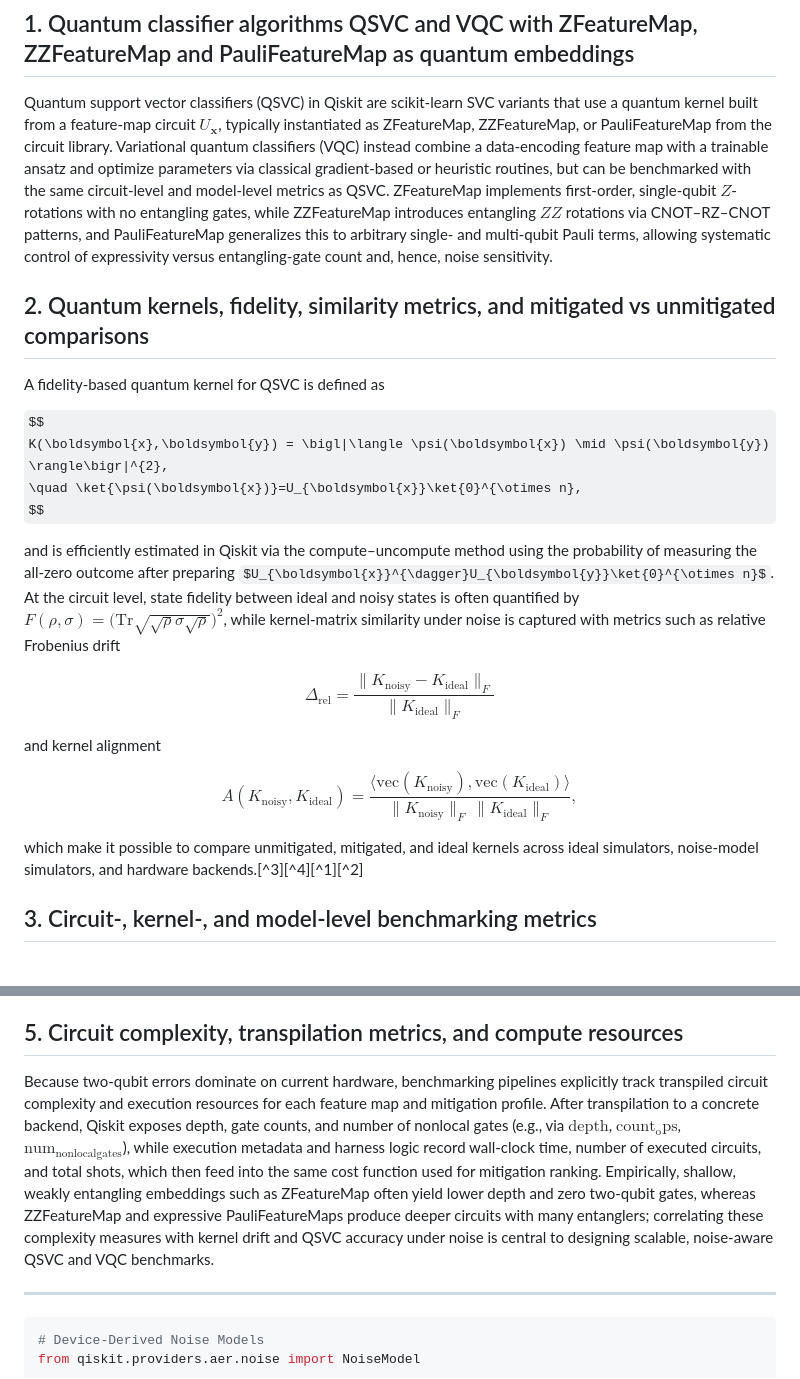
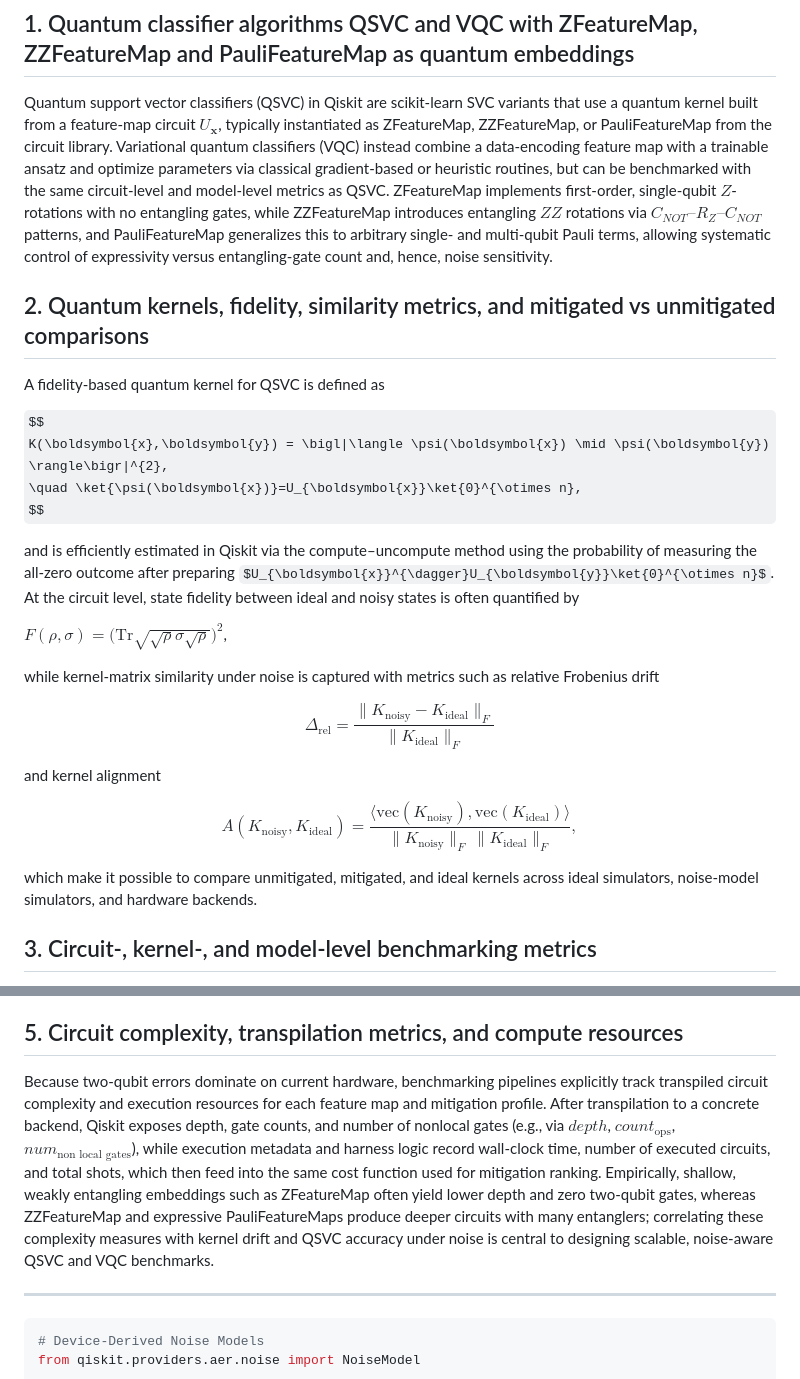
Before and after one commit to iconbaypark2900/hybrid-qml-kg-poc, a Markdown page: docs/tech_details_500.md, 2 parts joined by grey strips. Rendered like a GitHub page; some formulas as TeX source.

Commit message:
chore: Edit Markdown

```diff
--- a/docs/tech_details_500.md
+++ b/docs/tech_details_500.md
@@ -1,6 +1,6 @@
 ## 1. Quantum classifier algorithms QSVC and VQC with ZFeatureMap, ZZFeatureMap and PauliFeatureMap as quantum embeddings
 
-Quantum support vector classifiers (QSVC) in Qiskit are scikit-learn SVC variants that use a quantum kernel built from a feature-map circuit $U_{\boldsymbol{x}}$, typically instantiated as ZFeatureMap, ZZFeatureMap, or PauliFeatureMap from the circuit library. Variational quantum classifiers (VQC) instead combine a data-encoding feature map with a trainable ansatz and optimize parameters via classical gradient-based or heuristic routines, but can be benchmarked with the same circuit-level and model-level metrics as QSVC. ZFeatureMap implements first‑order, single‑qubit $Z$-rotations with no entangling gates, while ZZFeatureMap introduces entangling $ZZ$ rotations via CNOT–RZ–CNOT patterns, and PauliFeatureMap generalizes this to arbitrary single- and multi-qubit Pauli terms, allowing systematic control of expressivity versus entangling-gate count and, hence, noise sensitivity.
+Quantum support vector classifiers (QSVC) in Qiskit are scikit-learn SVC variants that use a quantum kernel built from a feature-map circuit $U_{\boldsymbol{x}}$, typically instantiated as ZFeatureMap, ZZFeatureMap, or PauliFeatureMap from the circuit library. Variational quantum classifiers (VQC) instead combine a data-encoding feature map with a trainable ansatz and optimize parameters via classical gradient-based or heuristic routines, but can be benchmarked with the same circuit-level and model-level metrics as QSVC. ZFeatureMap implements first‑order, single‑qubit $Z$-rotations with no entangling gates, while ZZFeatureMap introduces entangling $ZZ$ rotations via $C_{NOT}–R_Z–C_{NOT}$ patterns, and PauliFeatureMap generalizes this to arbitrary single- and multi-qubit Pauli terms, allowing systematic control of expressivity versus entangling-gate count and, hence, noise sensitivity.
 
 ## 2. Quantum kernels, fidelity, similarity metrics, and mitigated vs unmitigated comparisons
 
@@ -11,7 +11,11 @@ K(\boldsymbol{x},\boldsymbol{y}) = \bigl|\langle \psi(\boldsymbol{x}) \mid \psi(
 \quad \ket{\psi(\boldsymbol{x})}=U_{\boldsymbol{x}}\ket{0}^{\otimes n},
 $$
 
-and is efficiently estimated in Qiskit via the compute–uncompute method using the probability of measuring the all-zero outcome after preparing $U_{\boldsymbol{x}}^{\dagger}U_{\boldsymbol{y}}\ket{0}^{\otimes n}$. At the circuit level, state fidelity between ideal and noisy states is often quantified by $F(\rho,\sigma)=\bigl(\text{Tr}\sqrt{\sqrt{\rho}\sigma\sqrt{\rho}}\bigr)^{2}$, while kernel-matrix similarity under noise is captured with metrics such as relative Frobenius drift
+and is efficiently estimated in Qiskit via the compute–uncompute method using the probability of measuring the all-zero outcome after preparing $U_{\boldsymbol{x}}^{\dagger}U_{\boldsymbol{y}}\ket{0}^{\otimes n}$. At the circuit level, state fidelity between ideal and noisy states is often quantified by
+
+$F(\rho,\sigma)=\bigl(\text{Tr}\sqrt{\sqrt{\rho}\sigma\sqrt{\rho}}\bigr)^{2}$,
+
+while kernel-matrix similarity under noise is captured with metrics such as relative Frobenius drift
 
 $$
 \Delta_{\mathrm{rel}} = \frac{\lVert K_{\text{noisy}} - K_{\text{ideal}}\rVert_{F}}{\lVert K_{\text{ideal}}\rVert_{F}}
@@ -25,7 +29,7 @@ A(K_{\text{noisy}}, K_{\text{ideal}}) =
 \lVert K_{\text{noisy}}\rVert_{F}\,\lVert K_{\text{ideal}}\rVert_{F}},
 $$
 
-which make it possible to compare unmitigated, mitigated, and ideal kernels across ideal simulators, noise-model simulators, and hardware backends.[^3][^4][^1][^2]
+which make it possible to compare unmitigated, mitigated, and ideal kernels across ideal simulators, noise-model simulators, and hardware backends.
 
 ## 3. Circuit‑, kernel‑, and model‑level benchmarking metrics
 
@@ -50,7 +54,7 @@ Noise-aware QSVC benchmarking emphasizes lightweight mitigation profiles that co
 
 ## 5. Circuit complexity, transpilation metrics, and compute resources
 
-Because two-qubit errors dominate on current hardware, benchmarking pipelines explicitly track transpiled circuit complexity and execution resources for each feature map and mitigation profile. After transpilation to a concrete backend, Qiskit exposes depth, gate counts, and number of nonlocal gates (e.g., via $\mathrm{depth}$, $\mathrm{count_ops}$, $\mathrm{num_{non local gates}}$), while execution metadata and harness logic record wall-clock time, number of executed circuits, and total shots, which then feed into the same cost function used for mitigation ranking. Empirically, shallow, weakly entangling embeddings such as ZFeatureMap often yield lower depth and zero two-qubit gates, whereas ZZFeatureMap and expressive PauliFeatureMaps produce deeper circuits with many entanglers; correlating these complexity measures with kernel drift and QSVC accuracy under noise is central to designing scalable, noise-aware QSVC and VQC benchmarks.
+Because two-qubit errors dominate on current hardware, benchmarking pipelines explicitly track transpiled circuit complexity and execution resources for each feature map and mitigation profile. After transpilation to a concrete backend, Qiskit exposes depth, gate counts, and number of nonlocal gates (e.g., via $depth$, $count_\text{ops}$, $num_\text{non local gates}$), while execution metadata and harness logic record wall-clock time, number of executed circuits, and total shots, which then feed into the same cost function used for mitigation ranking. Empirically, shallow, weakly entangling embeddings such as ZFeatureMap often yield lower depth and zero two-qubit gates, whereas ZZFeatureMap and expressive PauliFeatureMaps produce deeper circuits with many entanglers; correlating these complexity measures with kernel drift and QSVC accuracy under noise is central to designing scalable, noise-aware QSVC and VQC benchmarks.
 
 ***
 
```
